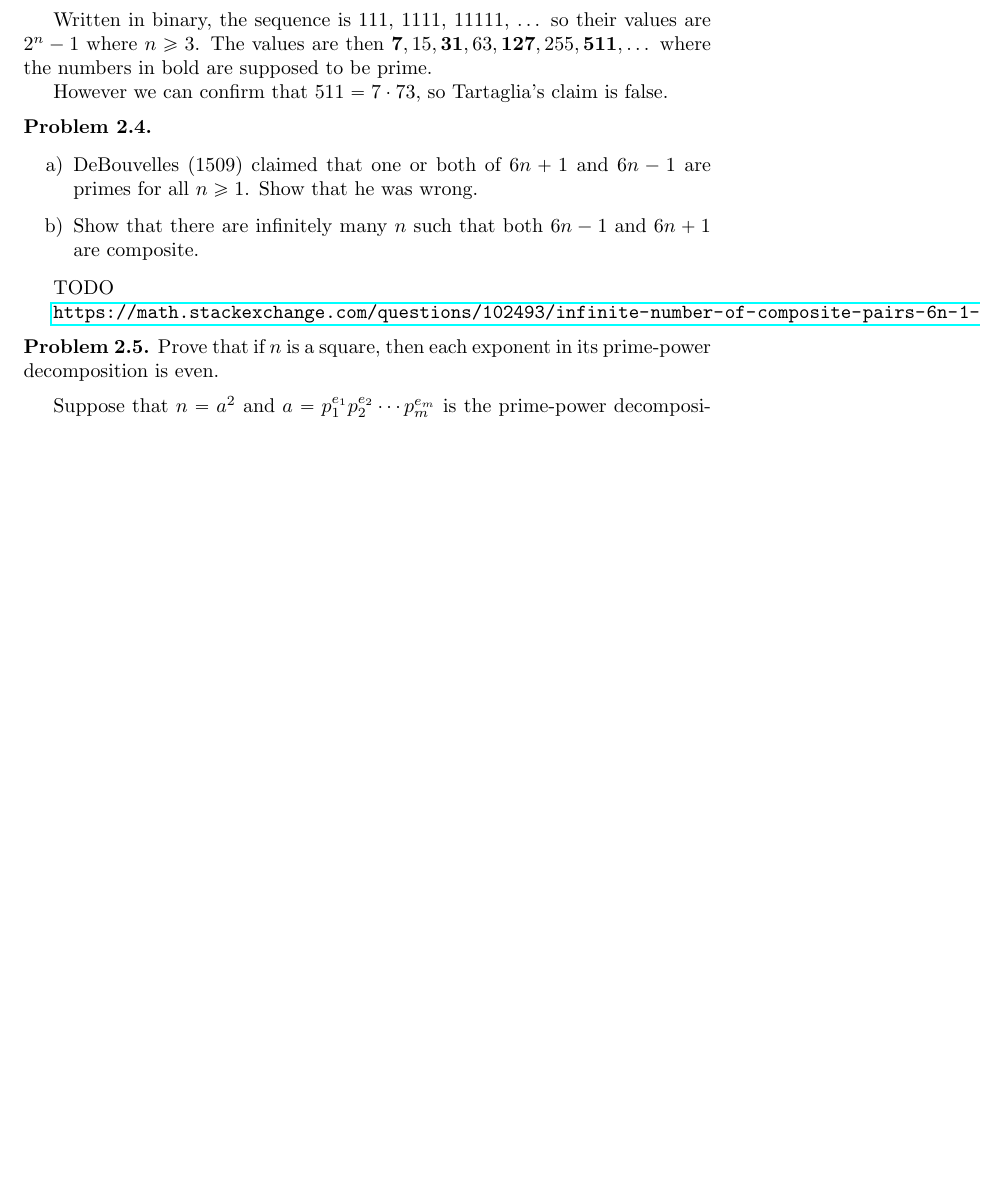
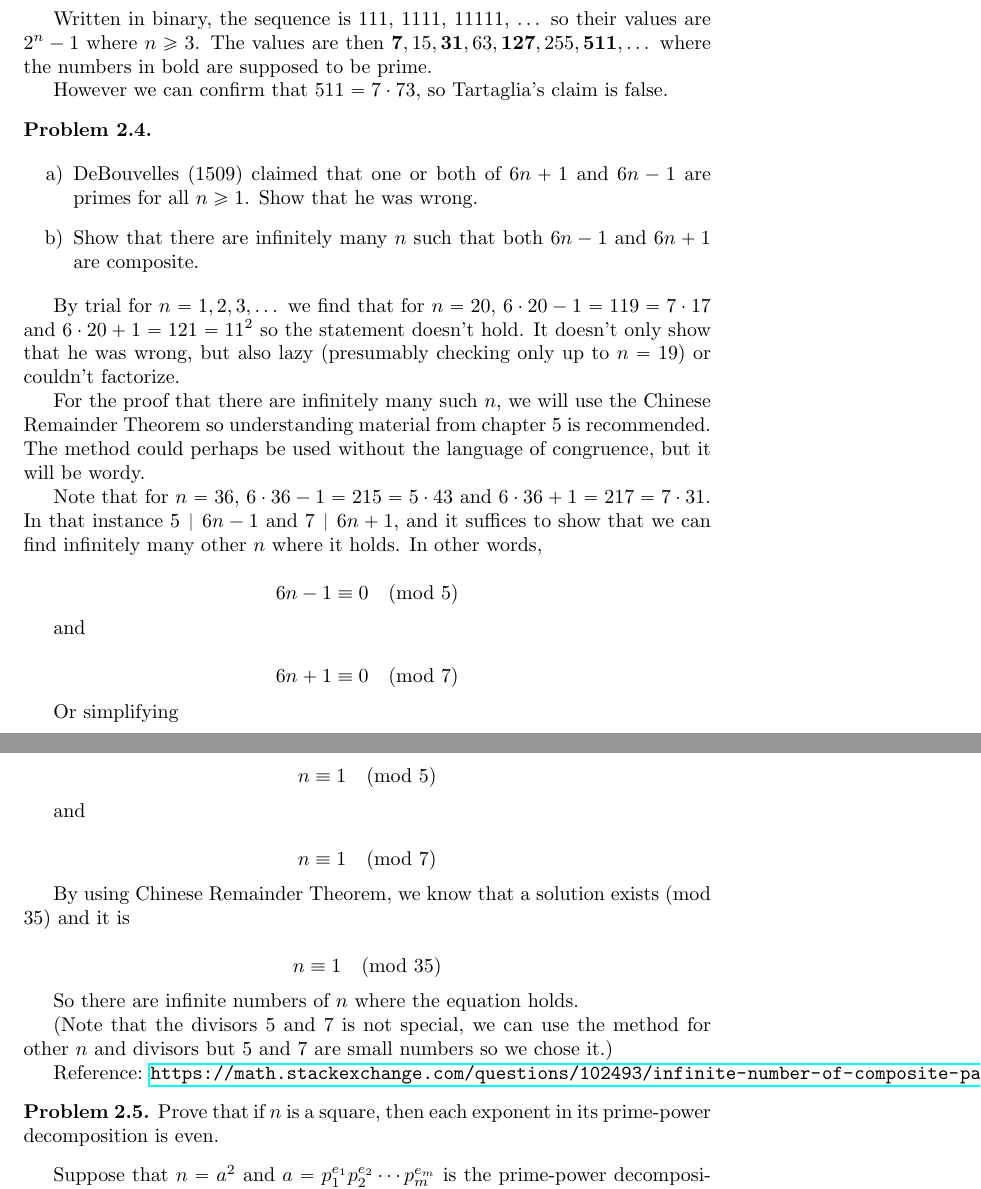
Before and after one commit to agro1986/textbook-solutions, a LaTeX document (elementary_number_theory_second_edition_solution.tex): part of page 11 of 12 before the commit and two parts of pages 11 and 12 of 13 after it, the two joined at a grey line, cut so that both start at the same text, the shorter picture padded with empty space. Compiled offline with pdfLaTeX.

Commit message:
add extra solution

```diff
--- a/elementary_number_theory_second_edition_solution.tex
+++ b/elementary_number_theory_second_edition_solution.tex
@@ -608,9 +608,43 @@
     \item Show that there are infinitely many $n$ such that both $6n - 1$ and $6n + 1$ are composite.
   \end{enumerate}
 
-  TODO
+  By trial for $n = 1, 2, 3, \dots$ we find that for $n = 20$,
+  $6 \cdot 20 - 1 = 119 = 7 \cdot 17$ and $6 \cdot 20 + 1 = 121 = 11^2$
+  so the statement doesn't hold. It doesn't only show that he was wrong,
+  but also lazy (presumably checking only up to $n = 19$) or couldn't factorize.
 
-  \url{https://math.stackexchange.com/questions/102493/infinite-number-of-composite-pairs-6n-1-6n-1}
+  For the proof that there are infinitely many such $n$, we will use the Chinese Remainder Theorem
+  so understanding material from chapter 5 is recommended. The method could perhaps be used
+  without the language of congruence, but it will be wordy.
+
+  Note that for $n = 36$, $6 \cdot 36 - 1 = 215 = 5 \cdot 43$ and $6 \cdot 36 + 1 = 217 = 7 \cdot 31$.
+  In that instance $5 \divides 6n - 1$ and $7 \divides 6n + 1$, and it suffices to show that we can find
+  infinitely many other $n$ where it holds. In other words,
+
+  \[6n - 1 \equiv 0 \pmod{5}\]
+
+  and
+
+  \[6n + 1 \equiv 0 \pmod{7}\]
+
+  Or simplifying
+
+  \[n \equiv 1 \pmod{5}\]
+
+  and
+
+  \[n \equiv 1 \pmod{7}\]
+
+  By using Chinese Remainder Theorem, we know that a solution exists (mod 35) and it is
+
+  \[n \equiv 1 \pmod{35}\]
+
+  So there are infinite numbers of $n$ where the equation holds.
+
+  (Note that the divisors 5 and 7 is not special, we can use the
+  method for other $n$ and divisors but 5 and 7 are small numbers so we chose it.)
+
+  Reference: \url{https://math.stackexchange.com/questions/102493/infinite-number-of-composite-pairs-6n-1-6n-1}
 
   \begin{problem}
     Prove that if $n$ is a square, then each exponent in its prime-power decomposition is even.
```
Also changed, not shown: elementary_number_theory_second_edition_summary.tex (+1 -1 lines), elementary_number_theory_second_edition_solution.pdf, elementary_number_theory_second_edition_summary.pdf.
